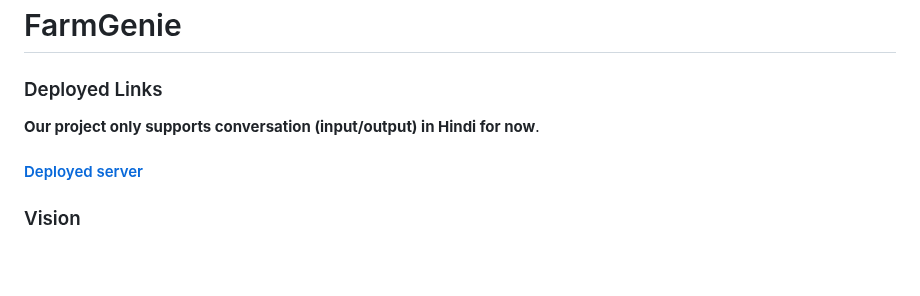
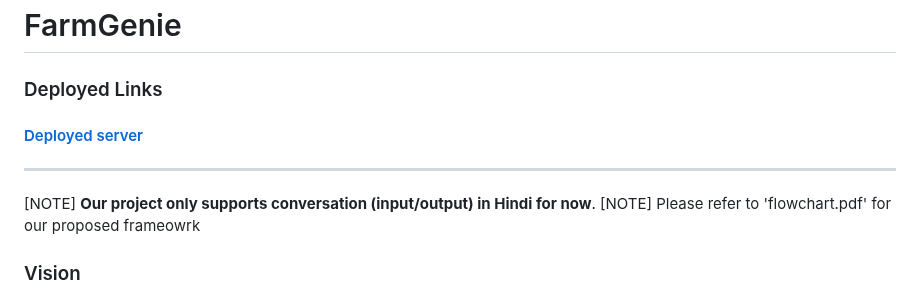
Before and after one commit to swataswayam-14/FarmGenie, a Markdown page: README.md, the part around the change. GitHub-like rendering; blank space fills up the shorter version.

```diff
--- a/README.md
+++ b/README.md
@@ -1,8 +1,12 @@
 # FarmGenie
 
 ### Deployed Links
-**Our project only supports conversation (input/output) in Hindi for now**.
 #### [Deployed server](https://singular-muskox-certainly.ngrok-free.app/docs)
+
+---
+[NOTE] **Our project only supports conversation (input/output) in Hindi for now**.
+[NOTE] Please refer to 'flowchart.pdf' for our proposed frameowrk
+
 ### Vision
 
 In the ever-evolving agricultural landscape, farmers often face challenges in accessing up-to-date knowledge and resources to improve their farming practices. To address this, we have developed a comprehensive product that leverages the power of large language models (LLMs) and advanced conversational AI to create an interactive platform for farmers.
```
